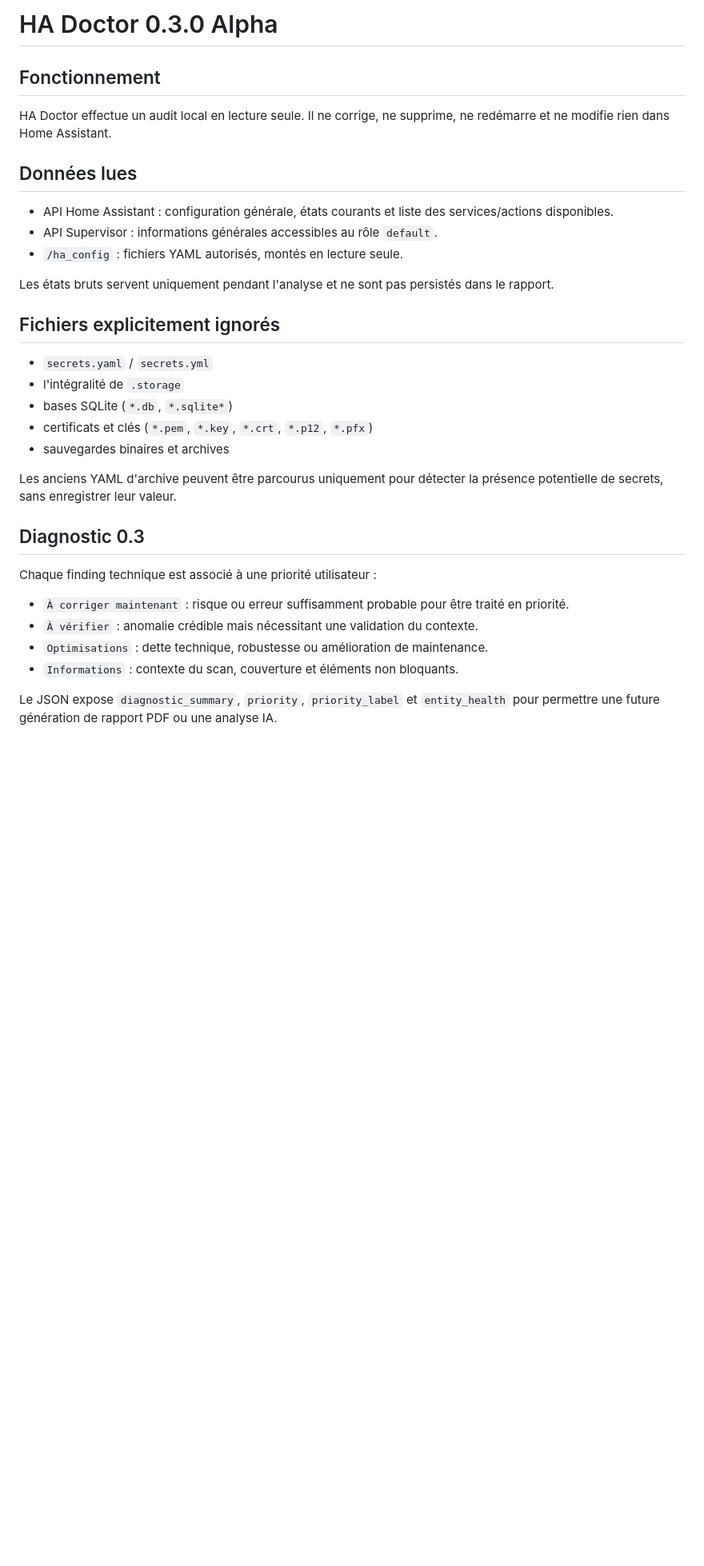
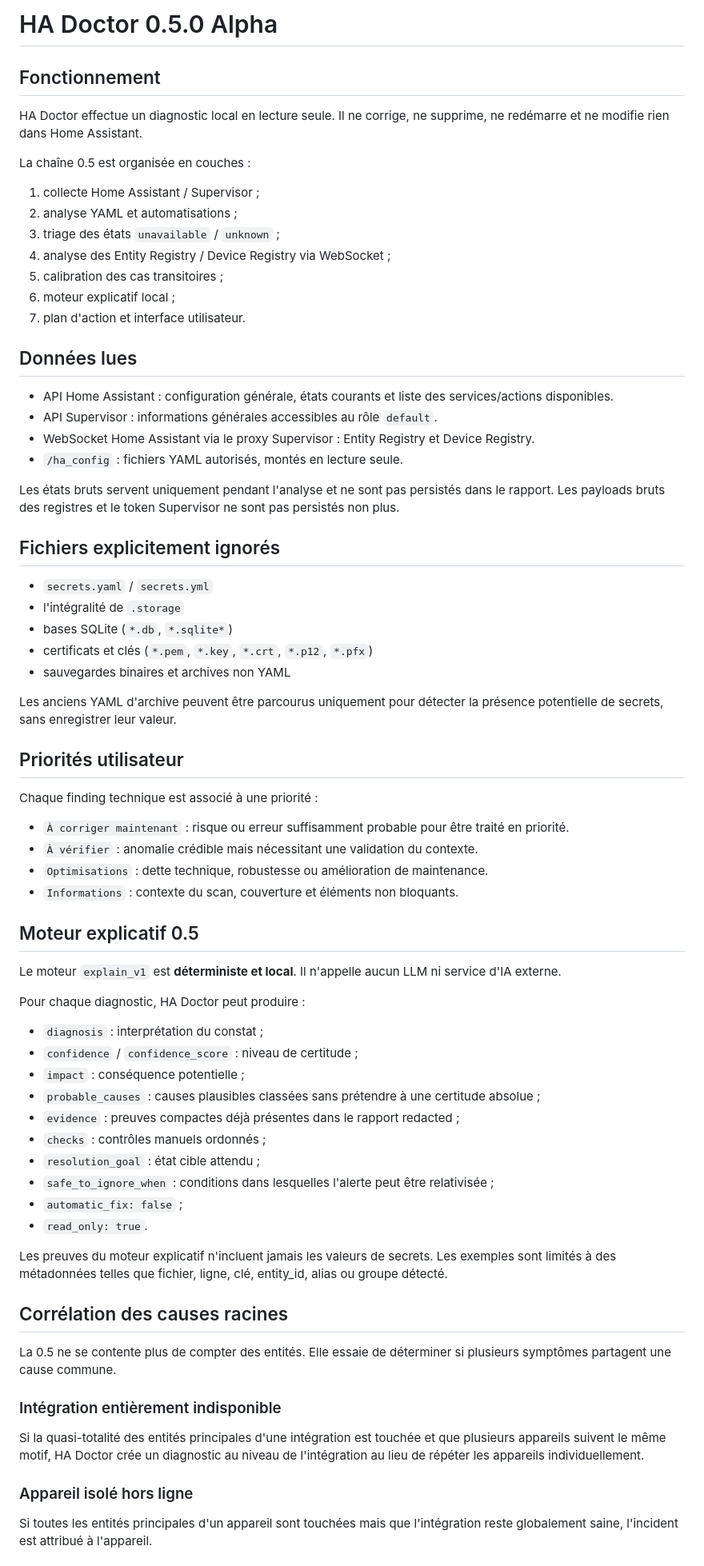
Before and after one commit to loic38960/ha-doctor, a Markdown page: ha_doctor/DOCS.md, the part around one of its changes. Shown at 80% size. Drawn GitHub-style; blank space fills up the shorter version.

Commit message:
Document HA Doctor 0.5 diagnostic architecture

```diff
--- a/ha_doctor/DOCS.md
+++ b/ha_doctor/DOCS.md
@@ -1,16 +1,27 @@
-# HA Doctor 0.3.0 Alpha
+# HA Doctor 0.5.0 Alpha
 
 ## Fonctionnement
 
-HA Doctor effectue un audit local en lecture seule. Il ne corrige, ne supprime, ne redémarre et ne modifie rien dans Home Assistant.
+HA Doctor effectue un diagnostic local en lecture seule. Il ne corrige, ne supprime, ne redémarre et ne modifie rien dans Home Assistant.
+
+La chaîne 0.5 est organisée en couches :
+
+1. collecte Home Assistant / Supervisor ;
+2. analyse YAML et automatisations ;
+3. triage des états `unavailable` / `unknown` ;
+4. analyse des Entity Registry / Device Registry via WebSocket ;
+5. calibration des cas transitoires ;
+6. moteur explicatif local ;
+7. plan d'action et interface utilisateur.
 
 ## Données lues
 
 - API Home Assistant : configuration générale, états courants et liste des services/actions disponibles.
 - API Supervisor : informations générales accessibles au rôle `default`.
+- WebSocket Home Assistant via le proxy Supervisor : Entity Registry et Device Registry.
 - `/ha_config` : fichiers YAML autorisés, montés en lecture seule.
 
-Les états bruts servent uniquement pendant l'analyse et ne sont pas persistés dans le rapport.
+Les états bruts servent uniquement pendant l'analyse et ne sont pas persistés dans le rapport. Les payloads bruts des registres et le token Supervisor ne sont pas persistés non plus.
 
 ## Fichiers explicitement ignorés
 
@@ -18,17 +29,47 @@ Les états bruts servent uniquement pendant l'analyse et ne sont pas persistés
 - l'intégralité de `.storage`
 - bases SQLite (`*.db`, `*.sqlite*`)
 - certificats et clés (`*.pem`, `*.key`, `*.crt`, `*.p12`, `*.pfx`)
-- sauvegardes binaires et archives
+- sauvegardes binaires et archives non YAML
 
 Les anciens YAML d'archive peuvent être parcourus uniquement pour détecter la présence potentielle de secrets, sans enregistrer leur valeur.
 
-## Diagnostic 0.3
+## Priorités utilisateur
 
-Chaque finding technique est associé à une priorité utilisateur :
+Chaque finding technique est associé à une priorité :
 
 - `À corriger maintenant` : risque ou erreur suffisamment probable pour être traité en priorité.
 - `À vérifier` : anomalie crédible mais nécessitant une validation du contexte.
 - `Optimisations` : dette technique, robustesse ou amélioration de maintenance.
 - `Informations` : contexte du scan, couverture et éléments non bloquants.
 
-Le JSON expose `diagnostic_summary`, `priority`, `priority_label` et `entity_health` pour permettre une future génération de rapport PDF ou une analyse IA.
+## Moteur explicatif 0.5
+
+Le moteur `explain_v1` est **déterministe et local**. Il n'appelle aucun LLM ni service d'IA externe.
+
+Pour chaque diagnostic, HA Doctor peut produire :
+
+- `diagnosis` : interprétation du constat ;
+- `confidence` / `confidence_score` : niveau de certitude ;
+- `impact` : conséquence potentielle ;
+- `probable_causes` : causes plausibles classées sans prétendre à une certitude absolue ;
+- `evidence` : preuves compactes déjà présentes dans le rapport redacted ;
+- `checks` : contrôles manuels ordonnés ;
+- `resolution_goal` : état cible attendu ;
+- `safe_to_ignore_when` : conditions dans lesquelles l'alerte peut être relativisée ;
+- `automatic_fix: false` ;
+- `read_only: true`.
+
+Les preuves du moteur explicatif n'incluent jamais les valeurs de secrets. Les exemples sont limités à des métadonnées telles que fichier, ligne, clé, entity_id, alias ou groupe détecté.
+
+## Corrélation des causes racines
+
+La 0.5 ne se contente plus de compter des entités. Elle essaie de déterminer si plusieurs symptômes partagent une cause commune.
+
+### Intégration entièrement indisponible
+
+Si la quasi-totalité des entités principales d'une intégration est touchée et que plusieurs appareils suivent le même motif, HA Doctor crée un diagnostic au niveau de l'intégration au lieu de répéter les appareils individuellement.
+
+### Appareil isolé hors ligne
+
+Si toutes les entités principales d'un appareil sont touchées mais que l'intégration reste globalement saine, l'incident est attribué à l'appareil.
+
```
Also changed, not shown: other parts of ha_doctor/DOCS.md (+54 -8 lines).
